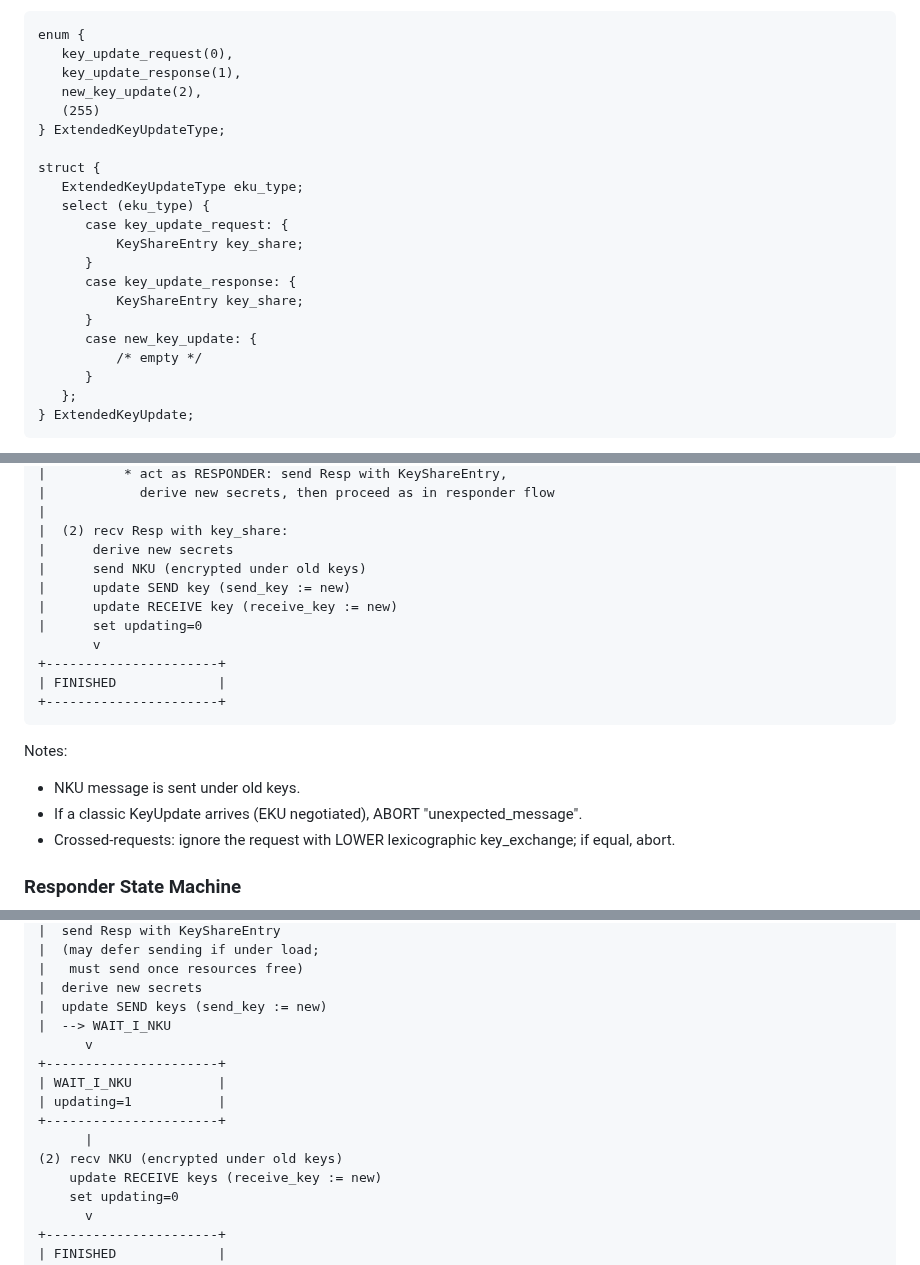
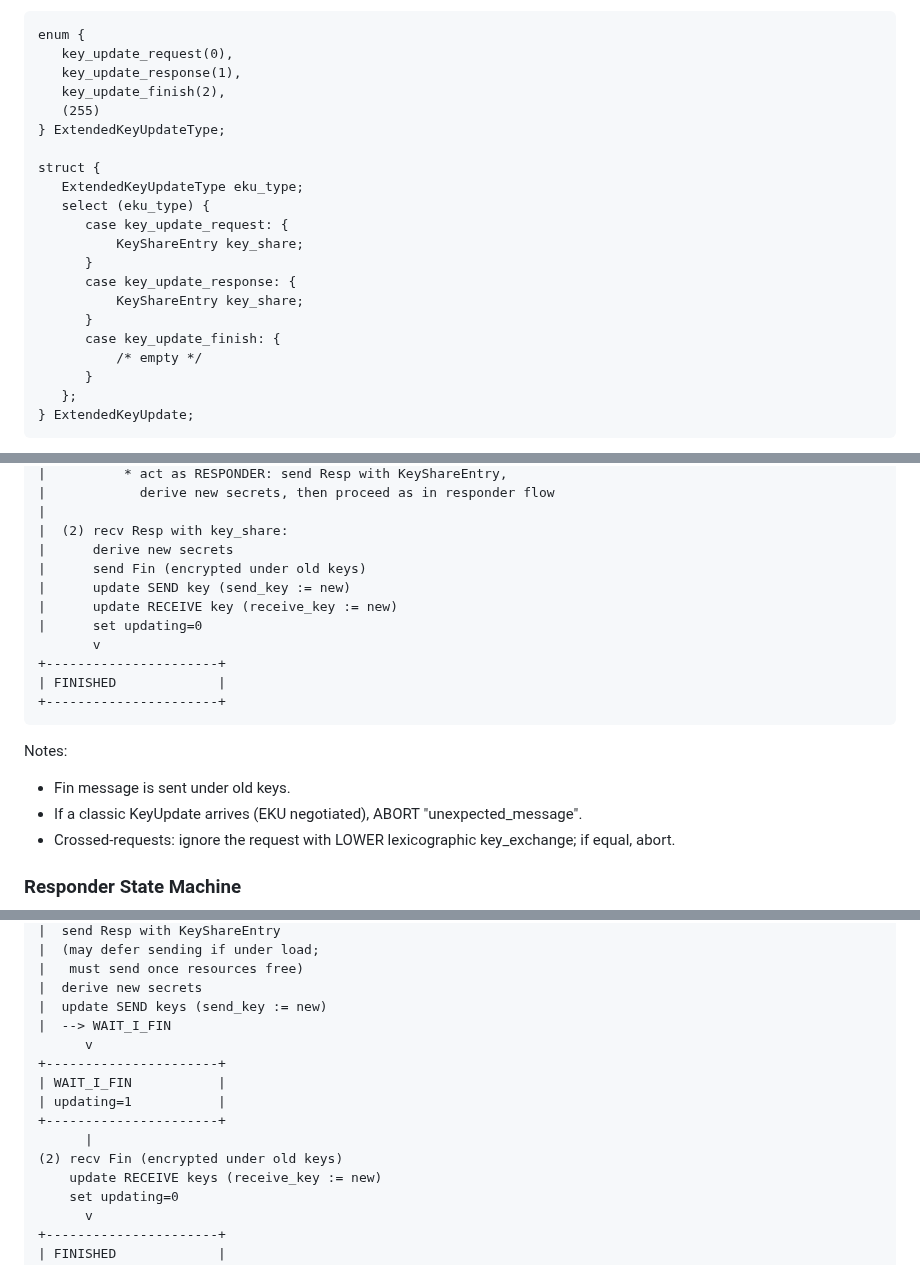
Before and after one commit to tlswg/tls-key-update, a Markdown page: draft-ietf-tls-extended-key-update.md, 3 parts joined by grey strips. Drawn GitHub-style.

```diff
--- a/draft-ietf-tls-extended-key-update.md
+++ b/draft-ietf-tls-extended-key-update.md
@@ -296,7 +296,7 @@ The `ExtendedKeyUpdate` wire format is:
 enum {
    key_update_request(0),
    key_update_response(1),
-   new_key_update(2),
+   key_update_finish(2),
    (255)
 } ExtendedKeyUpdateType;
 
@@ -309,7 +309,7 @@ struct {
       case key_update_response: {
           KeyShareEntry key_share;
       }
-      case new_key_update: {
+      case key_update_finish: {
           /* empty */
       }
    };
@@ -1186,7 +1186,7 @@ This section describes the initiator and responder state machines.
 |
 |  (2) recv Resp with key_share:
 |      derive new secrets
-|      send NKU (encrypted under old keys)
+|      send Fin (encrypted under old keys)
 |      update SEND key (send_key := new)
 |      update RECEIVE key (receive_key := new)
 |      set updating=0
@@ -1198,7 +1198,7 @@ This section describes the initiator and responder state machines.
 
 Notes:
 
-- NKU message is sent under old keys.
+- Fin message is sent under old keys.
 - If a classic KeyUpdate arrives (EKU negotiated), ABORT "unexpected_message".
 - Crossed-requests: ignore the request with LOWER lexicographic key_exchange; if equal, abort.
 
@@ -1223,14 +1223,14 @@ Notes:
 |   must send once resources free)
 |  derive new secrets
 |  update SEND keys (send_key := new)
-|  --> WAIT_I_NKU
+|  --> WAIT_I_FIN
       v
 +----------------------+
-| WAIT_I_NKU           |
+| WAIT_I_FIN           |
 | updating=1           |
 +----------------------+
       |
-(2) recv NKU (encrypted under old keys)
+(2) recv Fin (encrypted under old keys)
     update RECEIVE keys (receive_key := new)
     set updating=0
       v
```
Also changed, not shown: other parts of draft-ietf-tls-extended-key-update.md (+24 -24 lines).
